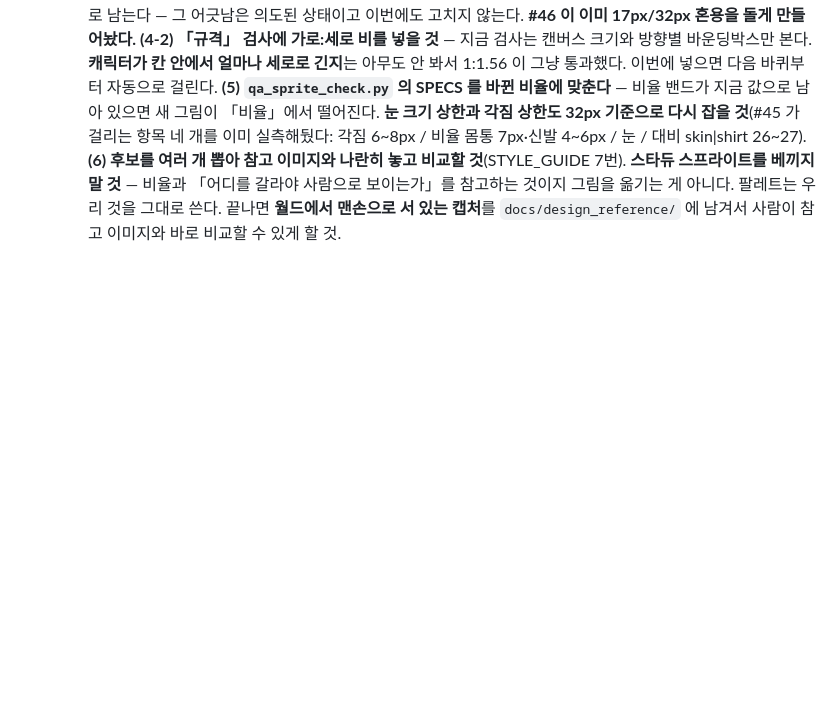
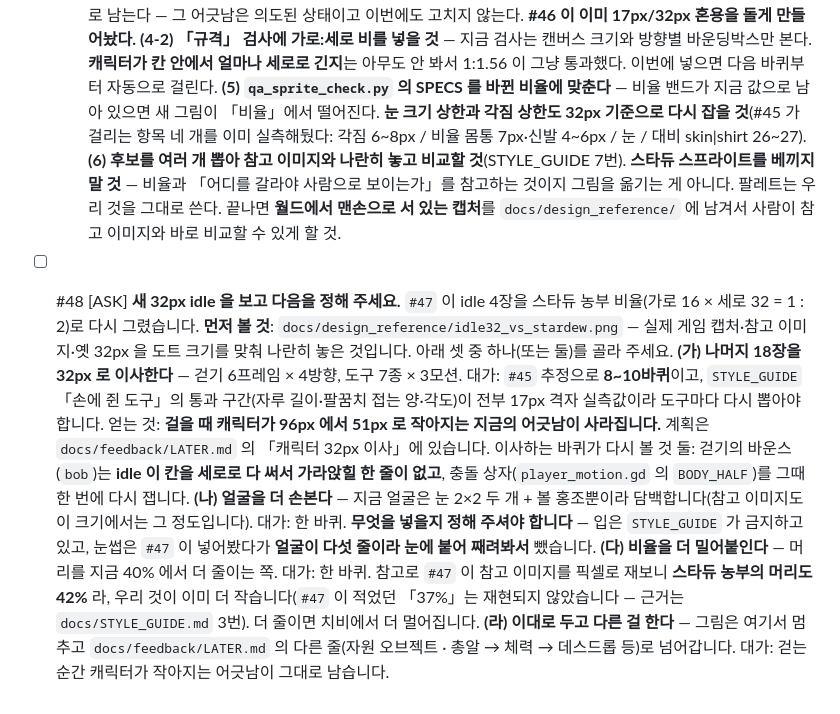
Before and after one commit to kimtuna/Gunfarm, a Markdown page: docs/feedback/INBOX.md, the part around the change. Rendered like a GitHub page; blank space fills up the shorter version.

Commit message:
inbox: #48 [ASK] — 새 32px idle 을 보고 다음을 정해 주세요 (이사 / 얼굴 / 비율 / 보류)

```diff
--- a/docs/feedback/INBOX.md
+++ b/docs/feedback/INBOX.md
@@ -238,3 +238,9 @@
   **(5) `qa_sprite_check.py` 의 SPECS 를 바뀐 비율에 맞춘다** — 비율 밴드가 지금 값으로 남아 있으면 새 그림이 「비율」에서 떨어진다. **눈 크기 상한과 각짐 상한도 32px 기준으로 다시 잡을 것**(#45 가 걸리는 항목 네 개를 이미 실측해뒀다: 각짐 6~8px / 비율 몸통 7px·신발 4~6px / 눈 / 대비 skin|shirt 26~27).
   **(6) 후보를 여러 개 뽑아 참고 이미지와 나란히 놓고 비교할 것**(STYLE_GUIDE 7번). **스타듀 스프라이트를 베끼지 말 것** — 비율과 「어디를 갈라야 사람으로 보이는가」를 참고하는 것이지 그림을 옮기는 게 아니다. 팔레트는 우리 것을 그대로 쓴다.
   끝나면 **월드에서 맨손으로 서 있는 캡처**를 `docs/design_reference/` 에 남겨서 사람이 참고 이미지와 바로 비교할 수 있게 할 것.
+
+- [ ] #48 [ASK] **새 32px idle 을 보고 다음을 정해 주세요.** `#47` 이 idle 4장을 스타듀 농부 비율(가로 16 × 세로 32 = 1 : 2)로 다시 그렸습니다. **먼저 볼 것**: `docs/design_reference/idle32_vs_stardew.png` — 실제 게임 캡처·참고 이미지·옛 32px 을 도트 크기를 맞춰 나란히 놓은 것입니다. 아래 셋 중 하나(또는 둘)를 골라 주세요.
+  **(가) 나머지 18장을 32px 로 이사한다** — 걷기 6프레임 × 4방향, 도구 7종 × 3모션. 대가: `#45` 추정으로 **8~10바퀴**이고, `STYLE_GUIDE` 「손에 쥔 도구」의 통과 구간(자루 길이·팔꿈치 접는 양·각도)이 전부 17px 격자 실측값이라 도구마다 다시 뽑아야 합니다. 얻는 것: **걸을 때 캐릭터가 96px 에서 51px 로 작아지는 지금의 어긋남이 사라집니다.** 계획은 `docs/feedback/LATER.md` 의 「캐릭터 32px 이사」에 있습니다. 이사하는 바퀴가 다시 볼 것 둘: 걷기의 바운스(`bob`)는 **idle 이 칸을 세로로 다 써서 가라앉힐 한 줄이 없고**, 충돌 상자(`player_motion.gd` 의 `BODY_HALF`)를 그때 한 번에 다시 잽니다.
+  **(나) 얼굴을 더 손본다** — 지금 얼굴은 눈 2×2 두 개 + 볼 홍조뿐이라 담백합니다(참고 이미지도 이 크기에서는 그 정도입니다). 대가: 한 바퀴. **무엇을 넣을지 정해 주셔야 합니다** — 입은 `STYLE_GUIDE` 가 금지하고 있고, 눈썹은 `#47` 이 넣어봤다가 **얼굴이 다섯 줄이라 눈에 붙어 째려봐서** 뺐습니다.
+  **(다) 비율을 더 밀어붙인다** — 머리를 지금 40% 에서 더 줄이는 쪽. 대가: 한 바퀴. 참고로 `#47` 이 참고 이미지를 픽셀로 재보니 **스타듀 농부의 머리도 42%** 라, 우리 것이 이미 더 작습니다(`#47` 이 적었던 「37%」는 재현되지 않았습니다 — 근거는 `docs/STYLE_GUIDE.md` 3번). 더 줄이면 치비에서 더 멀어집니다.
+  **(라) 이대로 두고 다른 걸 한다** — 그림은 여기서 멈추고 `docs/feedback/LATER.md` 의 다른 줄(자원 오브젝트 · 총알 → 체력 → 데스드롭 등)로 넘어갑니다. 대가: 걷는 순간 캐릭터가 작아지는 어긋남이 그대로 남습니다.
```
